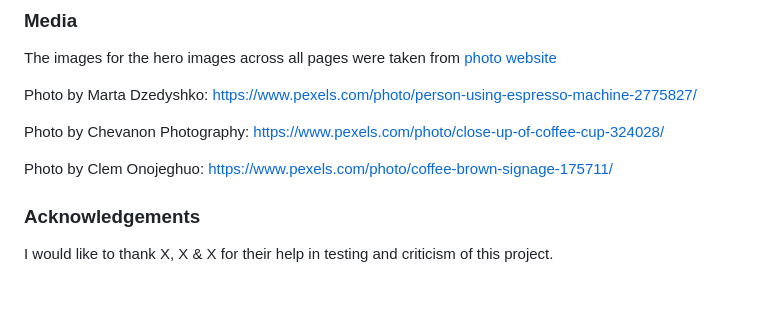
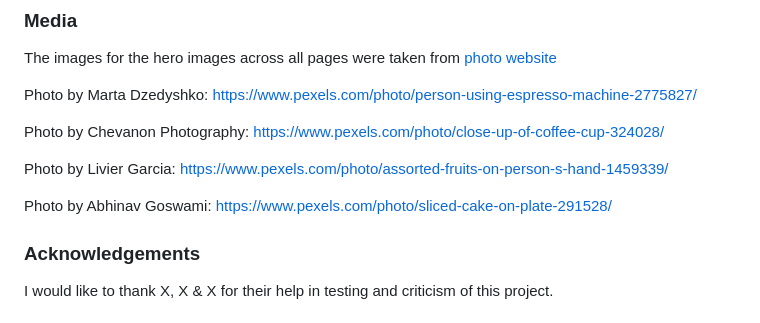
Before and after one commit to Code-Institute-Submissions/Craig-Ryan-bacus-cafe-and-bakery, a Markdown page: README.md, the part around the change. Rendered like a GitHub page; blank space fills up the shorter version.

```diff
--- a/README.md
+++ b/README.md
@@ -146,7 +146,9 @@ Photo by Marta Dzedyshko: https://www.pexels.com/photo/person-using-espresso-mac
 
 Photo by Chevanon Photography: https://www.pexels.com/photo/close-up-of-coffee-cup-324028/
 
-Photo by Clem Onojeghuo: https://www.pexels.com/photo/coffee-brown-signage-175711/
+Photo by Livier Garcia: https://www.pexels.com/photo/assorted-fruits-on-person-s-hand-1459339/
+
+Photo by Abhinav Goswami: https://www.pexels.com/photo/sliced-cake-on-plate-291528/
 
 ### Acknowledgements
 I would like to thank X, X & X for their help in testing and criticism of this project.
```
Also changed, not shown: assets/images/beans.jpg (added), assets/images/cake.jpg (added), 2 other files.
